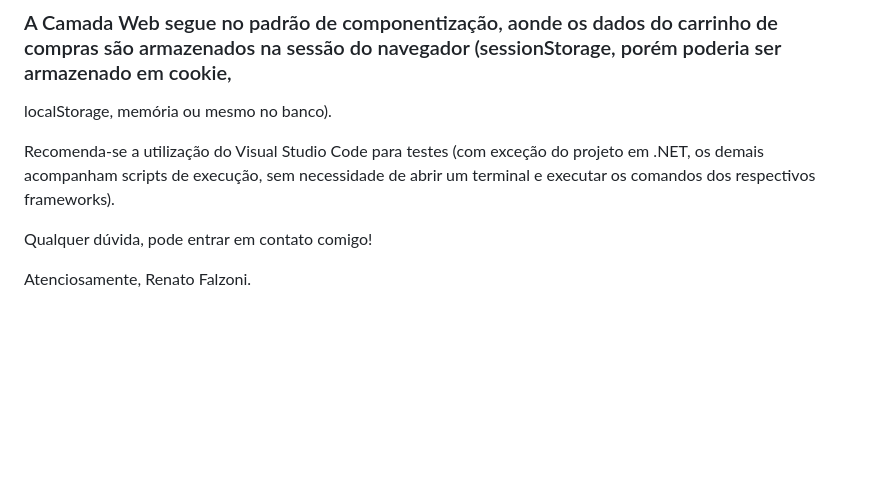
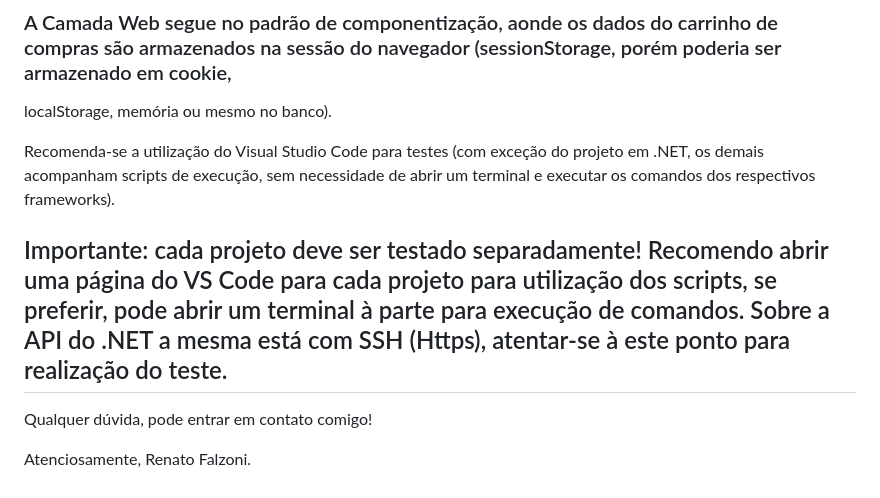
Before and after one commit to eduardovianna/digi, a Markdown page: README.md, the part around the change. GitHub-like rendering; blank space fills up the shorter version.

```diff
--- a/README.md
+++ b/README.md
@@ -94,6 +94,8 @@ localStorage, memória ou mesmo no banco).
 
 Recomenda-se a utilização do Visual Studio Code para testes (com exceção do projeto em .NET, os demais acompanham scripts de execução, sem necessidade de abrir um terminal e executar os comandos dos respectivos frameworks).
 
+## Importante: cada projeto deve ser testado separadamente! Recomendo abrir uma página do VS Code para cada projeto para utilização dos scripts, se preferir, pode abrir um terminal à parte para execução de comandos. Sobre a API do .NET a mesma está com SSH (Https), atentar-se à este ponto para realização do teste.
+
 Qualquer dúvida, pode entrar em contato comigo!
 
 Atenciosamente,
```
